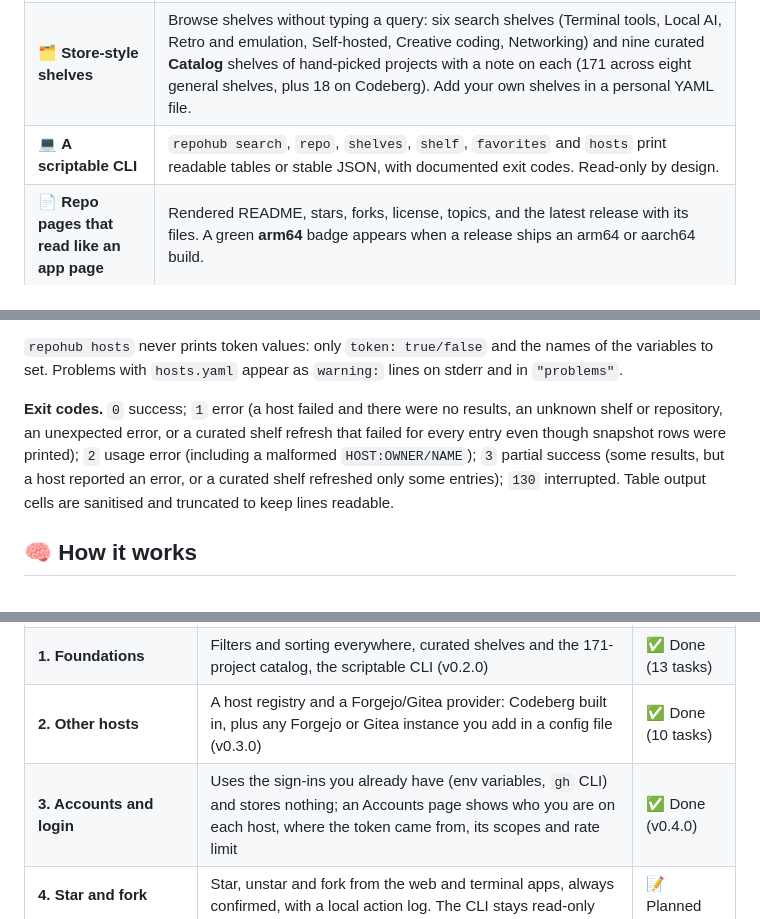
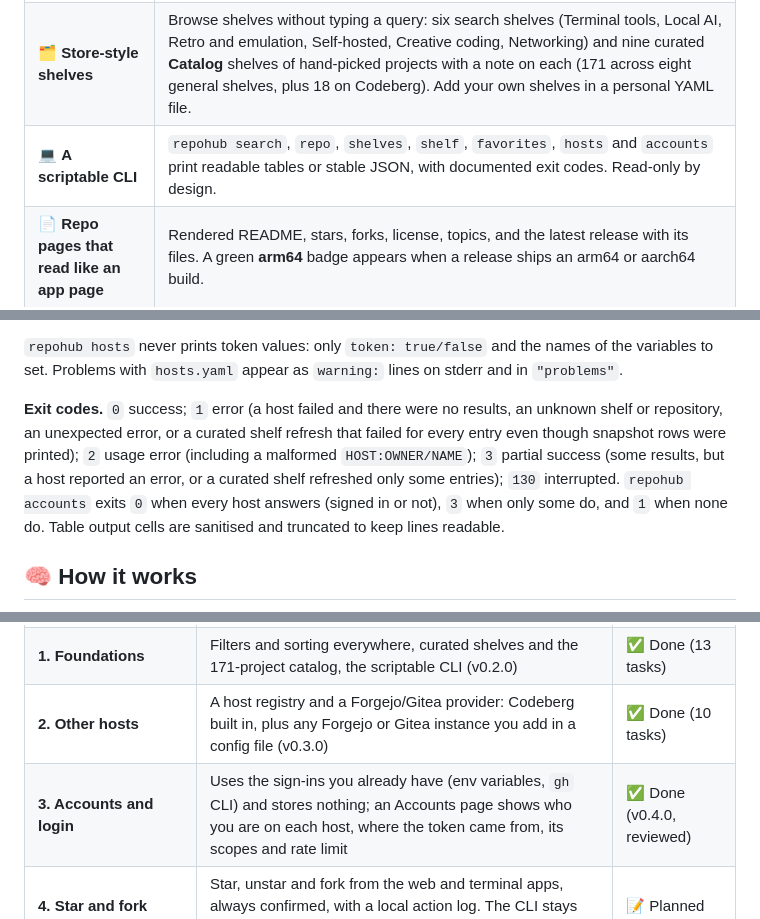
Before and after one commit to DaRipper91/repohub, a Markdown page: README.md, 3 parts joined by grey strips. Drawn GitHub-style.

Commit message:
docs: document accounts in the CLI summary and exit codes
Co-Authored-By: Claude Sonnet 5 <noreply@anthropic.com>

```diff
--- a/README.md
+++ b/README.md
@@ -45,7 +45,7 @@
 |---|---|
 | 🔎 **One search, every host** | GitHub, GitLab and Codeberg are queried together and merged into a single ranked list. Codeberg is built in, and a `hosts.yaml` file adds more Forgejo or Gitea servers (see [Hosts](#-hosts)). Filter by language, minimum stars, recent activity and host; sort by stars, last update or forks; hide forks. A small [search syntax](#-search-syntax) (`lang:rust stars:>500 nofork sort:updated`) works the same in the web app, the terminal app and the CLI. If one host fails or rate-limits you, the other hosts' results still show. |
 | 🗂️ **Store-style shelves** | Browse shelves without typing a query: six search shelves (Terminal tools, Local AI, Retro and emulation, Self-hosted, Creative coding, Networking) and nine curated **Catalog** shelves of hand-picked projects with a note on each (171 across eight general shelves, plus 18 on Codeberg). Add your own shelves in a personal YAML file. |
-| 💻 **A scriptable CLI** | `repohub search`, `repo`, `shelves`, `shelf`, `favorites` and `hosts` print readable tables or stable JSON, with documented exit codes. Read-only by design. |
+| 💻 **A scriptable CLI** | `repohub search`, `repo`, `shelves`, `shelf`, `favorites`, `hosts` and `accounts` print readable tables or stable JSON, with documented exit codes. Read-only by design. |
 | 📄 **Repo pages that read like an app page** | Rendered README, stars, forks, license, topics, and the latest release with its files. A green **arm64** badge appears when a release ships an arm64 or aarch64 build. |
 | ⭐ **Favorites** | Save repos to a local wishlist. Stats refresh in the background and never block the page. |
 | 📥 **Safe clone** | Shows the exact destination and asks before doing anything. Shallow clone, `https` on a configured host only (`github.com`, `gitlab.com`, `codeberg.org` and any host in your `hosts.yaml`), and no install or build steps are ever run. |
@@ -310,7 +310,7 @@ repohub repo github:BurntSushi/ripgrep --json | jq -r '.release.assets[] | selec
 
 `repohub hosts` never prints token values: only `token: true/false` and the names of the variables to set. Problems with `hosts.yaml` appear as `warning:` lines on stderr and in `"problems"`.
 
-**Exit codes.** `0` success; `1` error (a host failed and there were no results, an unknown shelf or repository, an unexpected error, or a curated shelf refresh that failed for every entry even though snapshot rows were printed); `2` usage error (including a malformed `HOST:OWNER/NAME`); `3` partial success (some results, but a host reported an error, or a curated shelf refreshed only some entries); `130` interrupted. Table output cells are sanitised and truncated to keep lines readable.
+**Exit codes.** `0` success; `1` error (a host failed and there were no results, an unknown shelf or repository, an unexpected error, or a curated shelf refresh that failed for every entry even though snapshot rows were printed); `2` usage error (including a malformed `HOST:OWNER/NAME`); `3` partial success (some results, but a host reported an error, or a curated shelf refreshed only some entries); `130` interrupted. `repohub accounts` exits `0` when every host answers (signed in or not), `3` when only some do, and `1` when none do. Table output cells are sanitised and truncated to keep lines readable.
 
 ## 🧠 How it works
 
@@ -434,7 +434,7 @@ RepoHub grows in phases. Each phase gets a written design, a task-by-task plan,
 | **v1** | Cross-host search, shelves, repo pages, favorites, safe clone, web app and terminal app | ✅ Done (13 tasks) |
 | **1. Foundations** | Filters and sorting everywhere, curated shelves and the 171-project catalog, the scriptable CLI (v0.2.0) | ✅ Done (13 tasks) |
 | **2. Other hosts** | A host registry and a Forgejo/Gitea provider: Codeberg built in, plus any Forgejo or Gitea instance you add in a config file (v0.3.0) | ✅ Done (10 tasks) |
-| **3. Accounts and login** | Uses the sign-ins you already have (env variables, `gh` CLI) and stores nothing; an Accounts page shows who you are on each host, where the token came from, its scopes and rate limit | ✅ Done (v0.4.0) |
+| **3. Accounts and login** | Uses the sign-ins you already have (env variables, `gh` CLI) and stores nothing; an Accounts page shows who you are on each host, where the token came from, its scopes and rate limit | ✅ Done (v0.4.0, reviewed) |
 | **4. Star and fork** | Star, unstar and fork from the web and terminal apps, always confirmed, with a local action log. The CLI stays read-only | 📝 Planned |
 | **5. Recommendations** | Suggestions from your favorites, your stars, an opt-in local history, and "similar to this repo", all computed on your machine | 📝 Planned |
 | **6. Machine awareness** | "Already cloned" badges, a "Can I run this here?" panel (arm64 release assets, installed toolchains), and a shared project detector | ⏸️ Paused |
```
